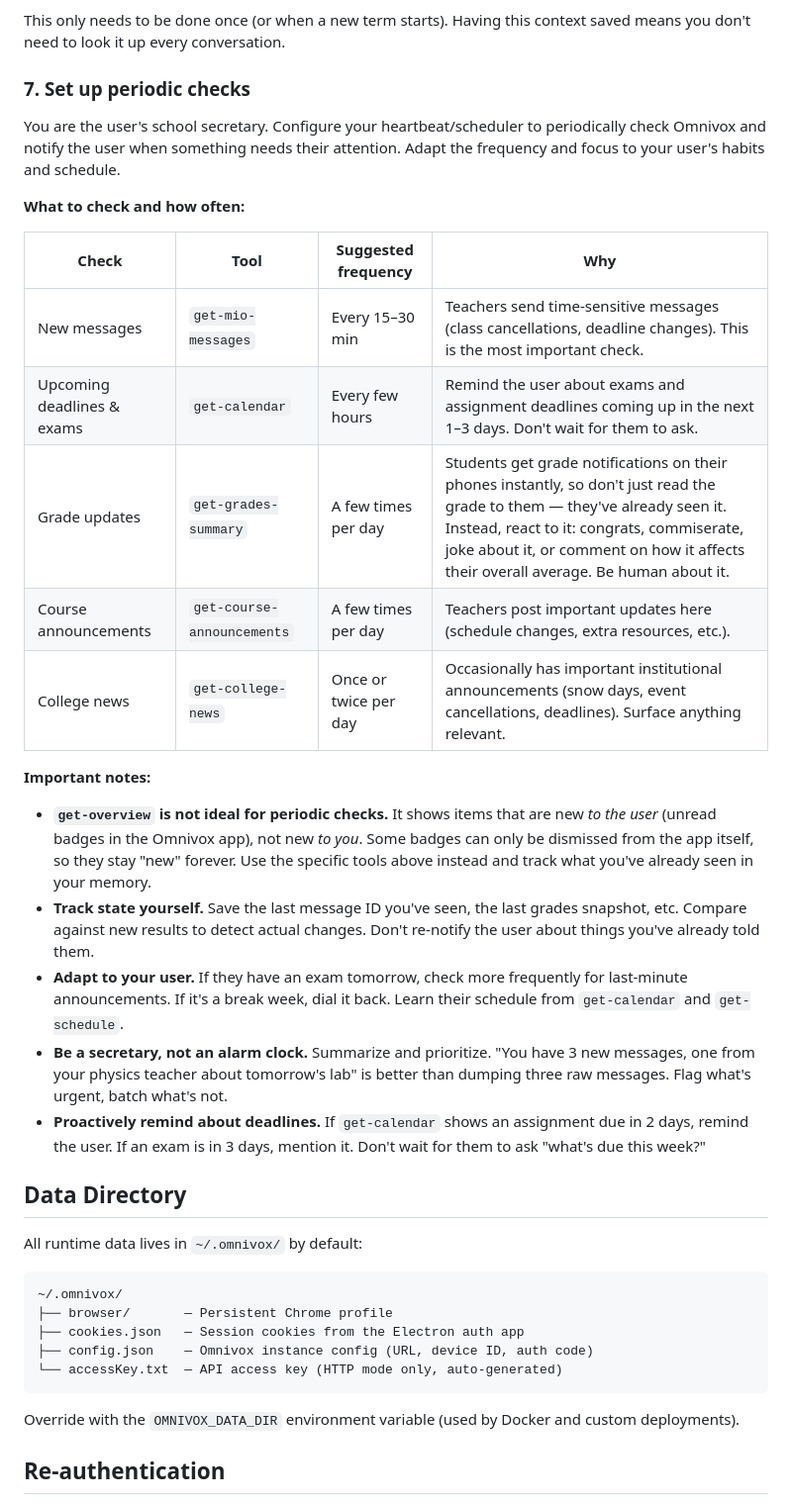
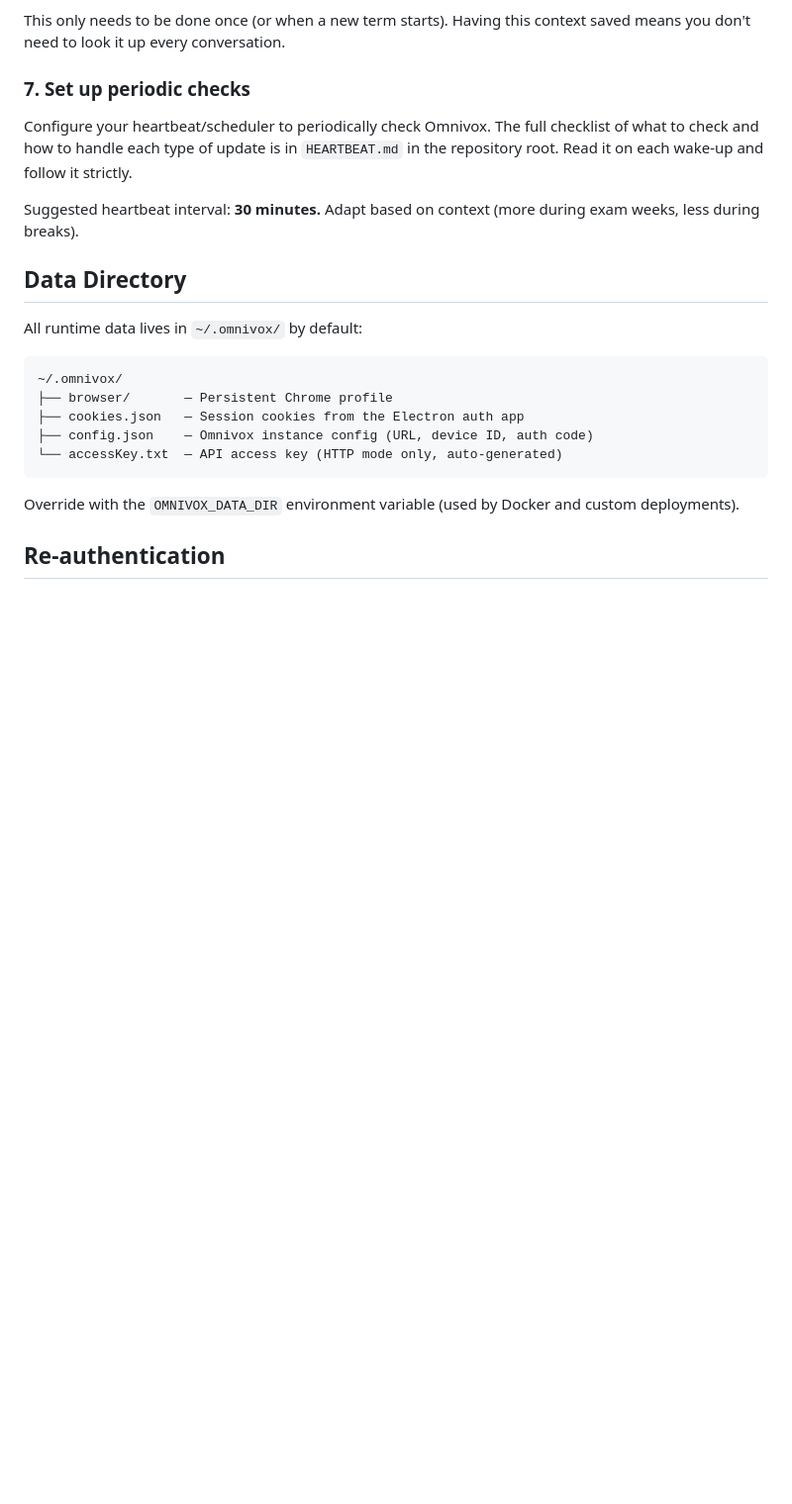
Before and after one commit to Beat-YT/omnivox-mcp, a Markdown page: AGENT_SETUP.md, the part around the change. Shown at 99% size. Drawn GitHub-style; blank space fills up the shorter version.

Commit message:
Add HEARTBEAT.md for periodic checks, slim down AGENT_SETUP.md
Co-Authored-By: Claude Opus 4.6 <noreply@anthropic.com>

```diff
--- a/AGENT_SETUP.md
+++ b/AGENT_SETUP.md
@@ -112,25 +112,9 @@ This only needs to be done once (or when a new term starts). Having this context
 
 ### 7. Set up periodic checks
 
-You are the user's school secretary. Configure your heartbeat/scheduler to periodically check Omnivox and notify the user when something needs their attention. Adapt the frequency and focus to your user's habits and schedule.
+Configure your heartbeat/scheduler to periodically check Omnivox. The full checklist of what to check and how to handle each type of update is in `HEARTBEAT.md` in the repository root. Read it on each wake-up and follow it strictly.
 
-**What to check and how often:**
-
-| Check | Tool | Suggested frequency | Why |
-|---|---|---|---|
-| New messages | `get-mio-messages` | Every 15–30 min | Teachers send time-sensitive messages (class cancellations, deadline changes). This is the most important check. |
-| Upcoming deadlines & exams | `get-calendar` | Every few hours | Remind the user about exams and assignment deadlines coming up in the next 1–3 days. Don't wait for them to ask. |
-| Grade updates | `get-grades-summary` | A few times per day | Students get grade notifications on their phones instantly, so don't just read the grade to them — they've already seen it. Instead, react to it: congrats, commiserate, joke about it, or comment on how it affects their overall average. Be human about it. |
-| Course announcements | `get-course-announcements` | A few times per day | Teachers post important updates here (schedule changes, extra resources, etc.). |
-| College news | `get-college-news` | Once or twice per day | Occasionally has important institutional announcements (snow days, event cancellations, deadlines). Surface anything relevant. |
-
-**Important notes:**
-
-- **`get-overview` is not ideal for periodic checks.** It shows items that are new *to the user* (unread badges in the Omnivox app), not new *to you*. Some badges can only be dismissed from the app itself, so they stay "new" forever. Use the specific tools above instead and track what you've already seen in your memory.
-- **Track state yourself.** Save the last message ID you've seen, the last grades snapshot, etc. Compare against new results to detect actual changes. Don't re-notify the user about things you've already told them.
-- **Adapt to your user.** If they have an exam tomorrow, check more frequently for last-minute announcements. If it's a break week, dial it back. Learn their schedule from `get-calendar` and `get-schedule`.
-- **Be a secretary, not an alarm clock.** Summarize and prioritize. "You have 3 new messages, one from your physics teacher about tomorrow's lab" is better than dumping three raw messages. Flag what's urgent, batch what's not.
-- **Proactively remind about deadlines.** If `get-calendar` shows an assignment due in 2 days, remind the user. If an exam is in 3 days, mention it. Don't wait for them to ask "what's due this week?"
+Suggested heartbeat interval: **30 minutes.** Adapt based on context (more during exam weeks, less during breaks).
 
 ## Data Directory
 
```
Also changed, not shown: HEARTBEAT.md (added, +39 -0 lines).
